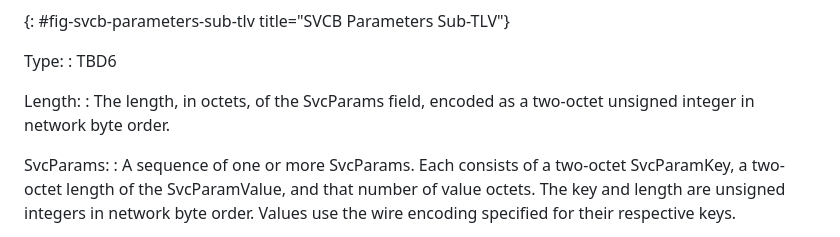
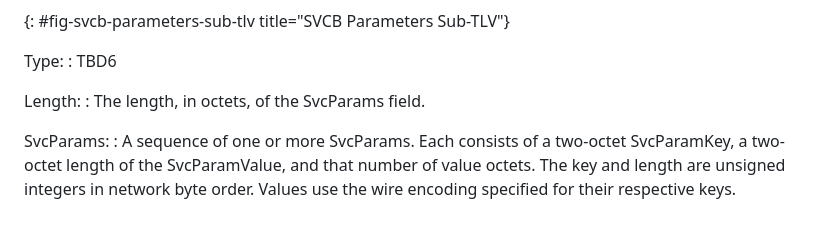
Before and after one commit to yaroslavros/bgp-masque-tunnel, a Markdown page: draft-rosomakho-idr-bgp-masque-tunnel.md, the part around the change. Rendered like a GitHub page.

Commit message:
Update draft-rosomakho-idr-bgp-masque-tunnel.md
Co-authored-by: Alvaro Retana <aretana.ietf@gmail.com>

```diff
--- a/draft-rosomakho-idr-bgp-masque-tunnel.md
+++ b/draft-rosomakho-idr-bgp-masque-tunnel.md
@@ -296,8 +296,7 @@ Type:
 : TBD6
 
 Length:
-: The length, in octets, of the SvcParams field, encoded as a two-octet
-  unsigned integer in network byte order.
+: The length, in octets, of the SvcParams field.
 
 SvcParams:
 : A sequence of one or more SvcParams. Each consists of a two-octet
```
